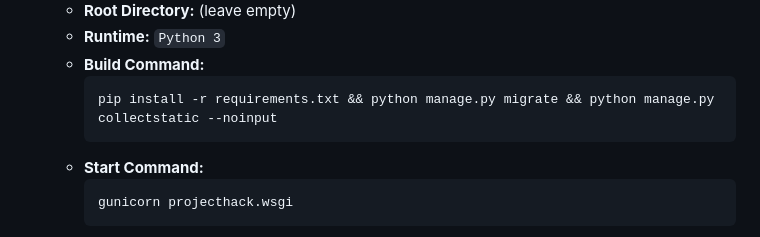
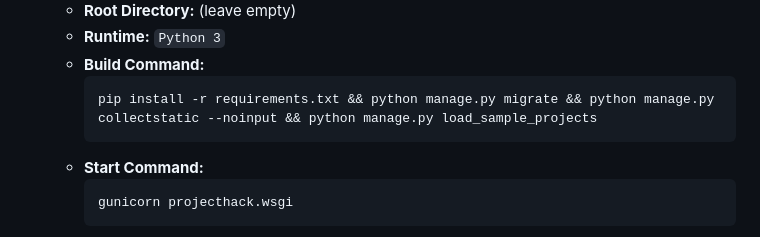
Before and after one commit to elokwentnie/ProjectHack, a Markdown page: DEPLOYMENT.md, the part around the change. Rendered like a GitHub page.

Commit message:
Add load_sample_projects to deployment build command

````diff
--- a/DEPLOYMENT.md
+++ b/DEPLOYMENT.md
@@ -36,7 +36,7 @@ Before deploying, make sure:
    - **Runtime:** `Python 3`
    - **Build Command:**
      ```bash
-     pip install -r requirements.txt && python manage.py migrate && python manage.py collectstatic --noinput
+     pip install -r requirements.txt && python manage.py migrate && python manage.py collectstatic --noinput && python manage.py load_sample_projects
      ```
    - **Start Command:**
      ```bash
````
Also changed, not shown: DEPLOY_NOW.md (+1 -1 lines).
